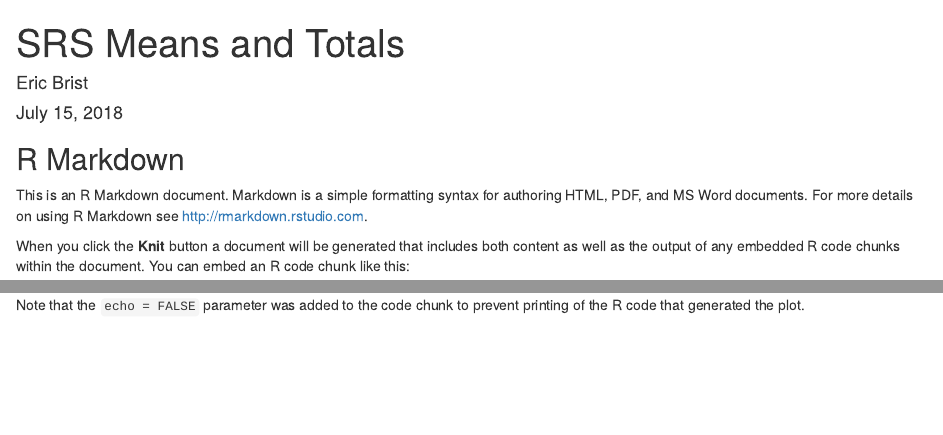
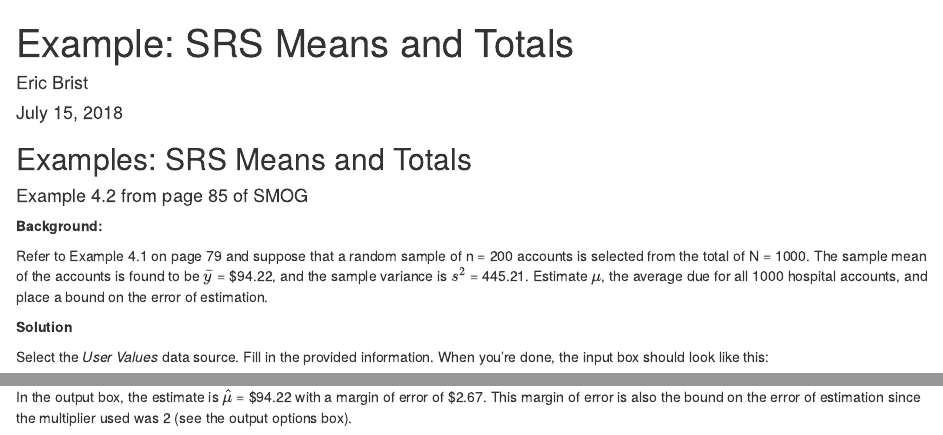
Before and after one commit to ebristtest/ShinyESS, an R Markdown document (inst/Shiny/ESS/help/ch4/markdowns/ch4app1_markdown.Rmd): the page in a window 1100 px wide, from its top, and a second part further down, joined at a grey line. Rendered offline with R 4.5, knitr and Pandoc, with nearby package versions.

Commit message:
Init commit of ch4app1 markdown help page

````diff
--- a/inst/Shiny/ESS/help/ch4/markdowns/ch4app1_markdown.Rmd
+++ b/inst/Shiny/ESS/help/ch4/markdowns/ch4app1_markdown.Rmd
@@ -1,18 +1,26 @@
 ---
-title: "SRS Means and Totals"
+title: "Example: SRS Means and Totals"
 author: "Eric Brist"
 date: "July 15, 2018"
 output: html_document
 ---
 
-```{r setup, include=FALSE}
-knitr::opts_chunk$set(echo = TRUE)
+## Examples: SRS Means and Totals
+
+#### Example 4.2 from page 85 of SMOG
+
+**Background:**
+
+Refer to Example 4.1 on page 79 and suppose that a random sample of n = 200 accounts is selected from the total of N = 1000. The sample mean of the accounts is found to be $\bar y$ = \$94.22, and the sample variance is $s^2$ = 445.21. Estimate $\mu$, the average due for all 1000 hospital accounts, and place a bound on the error of estimation.
+
+**Solution**
+
+Select the *User Values* data source. Fill in the provided information. When you're done, the input box should look like this:
+
+```{r input, echo=FALSE, fig.cap="A caption"}
+knitr::include_graphics("help/ch4/markdowns/inputs.png")
 ```
 
-## R Markdown
+In the output box, the estimate is $\hat \mu$ = \$94.22 with a margin of error of \$2.67. This margin of error is also the bound on the error of estimation since the multiplier used was 2 (see the output options box).
 
-This is an R Markdown document. Markdown is a simple formatting syntax for authoring HTML, PDF, and MS Word documents. For more details on using R Markdown see <http://rmarkdown.rstudio.com>.
-
-When you click the **Knit** button a document will be generated that includes both content as well as the output of any embedded R code chunks within the document. You can embed an R code chunk like this:
-
-```{r cars}
+```{r output, echo=FALSE, fig.cap="A caption"}
@@ -30 +28,0 @@ plot(pressure)
-Note that the `echo = FALSE` parameter was added to the code chunk to prevent printing of the R code that generated the plot.
````
Also changed, not shown: inst/Shiny/ESS/help/ch4/markdowns/ch4app1_markdown.Rmd (11 more changed lines), 1 other file.
